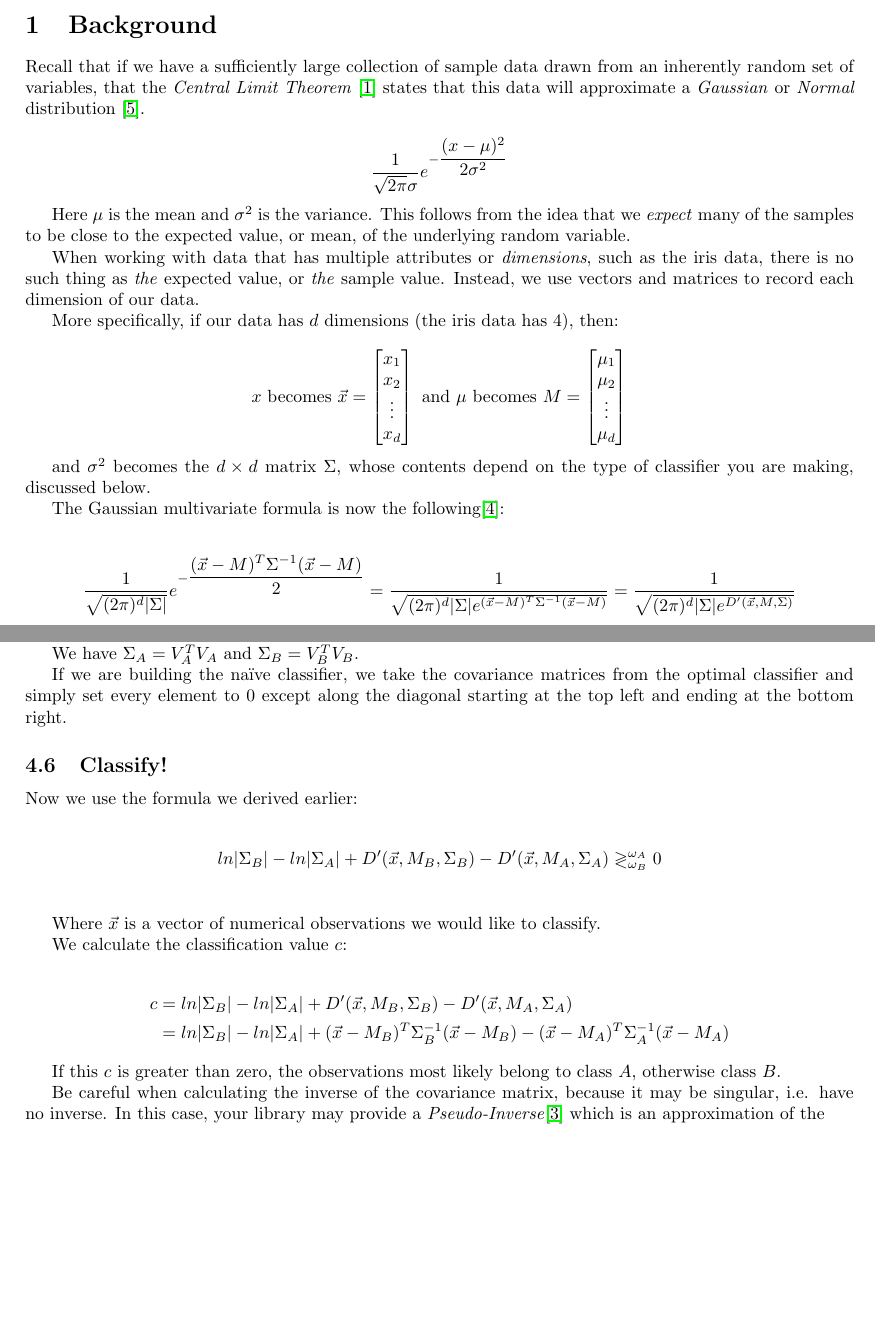
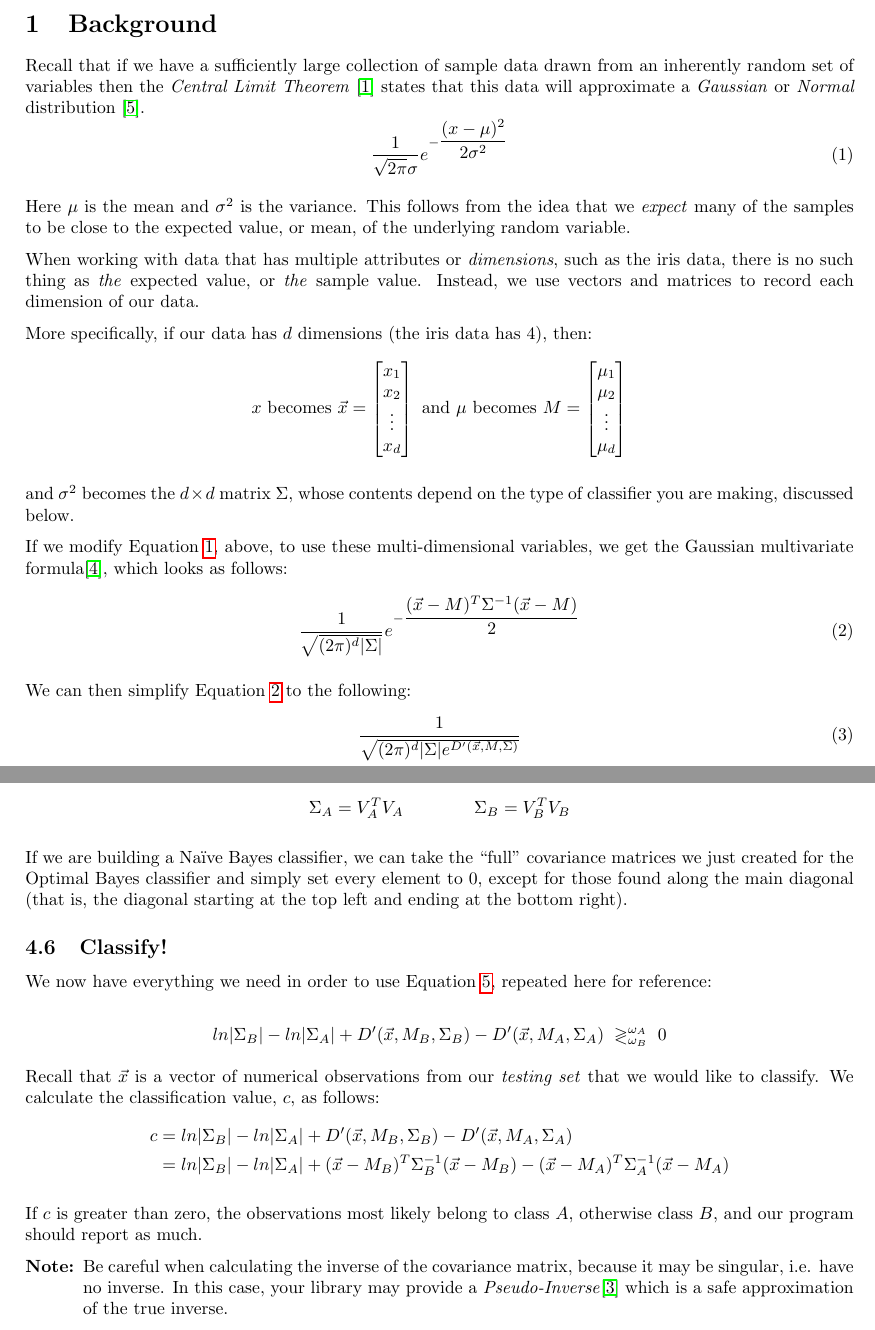
Before and after one commit to spratt/Bayes-Notes, a LaTeX document (bayesclassifiers.tex): two parts of pages 1 and 4 of 5 before the commit and two parts of pages 1 and 5 of 6 after it, joined at a grey line, cut so that both start at the same text, the shorter picture padded with empty space. Compiled offline with pdfLaTeX.

Commit message:
Revisions
Added some equation numbering, simplified the preamble, changed
the indentation mode, and reworded some things.

```diff
--- a/bayesclassifiers.tex
+++ b/bayesclassifiers.tex
@@ -80,14 +49,14 @@
 \label{sec:Background}
 
 Recall that if we have a sufficiently large collection of sample data
-drawn from an inherently random set of variables, that the
+drawn from an inherently random set of variables then the
 \emph{Central Limit Theorem} \cite{wiki_clt} states that this data
 will approximate a \emph{Gaussian} or \emph{Normal} distribution
 \cite{wiki_normal_dist}.
-
-\begin{displaymath}
+\begin{equation}
+\label{e_sv_gauss}
 \dfrac{1}{\sqrt{2\pi}\sigma}e^{-\dfrac{(x-\mu)^2}{2\sigma^2}}
-\end{displaymath}
+\end{equation}
 
 Here $\mu$ is the mean and $\sigma^2$ is the variance. This follows
 from the idea that we \emph{expect} many of the samples to be close to
@@ -100,29 +69,35 @@ vectors and matrices to record each dimension of our data.
 
 More specifically, if our data has $d$ dimensions (the iris data has
 $4$), then:
-
 \[
-x \text{ becomes } \vec{x} = \colvec{4}{x_1}{x_2}{\vdots}{x_d}
+x \text{ becomes } \vec{x} =
+\begin{bmatrix} x_1 \\ x_2 \\ \vdots \\ x_d \end{bmatrix}
 \text { and }
-\mu \text{ becomes } M = \colvec{4}{\mu_1}{\mu_2}{\vdots}{\mu_d}
+\mu \text{ becomes } M =
+\begin{bmatrix} \mu_1 \\ \mu_2 \\ \vdots \\ \mu_d \end{bmatrix}
 \]
 
 and $\sigma^2$ becomes the $d \times d$ matrix $\Sigma$, whose
 contents depend on the type of classifier you are making, discussed
 below.
 
-The Gaussian multivariate formula is now the following\cite{wiki_mv_gauss}:
+If we modify Equation \ref{e_sv_gauss}, above, to use these
+multi-dimensional variables, we get the Gaussian multivariate
+formula\cite{wiki_mv_gauss}, which looks as follows:
+\begin{equation}
+\label{e_mv_gauss}
+\dfrac{1}{\sqrt{(2\pi)^d |\Sigma|}} e^{-\dfrac{(\vec{x}-M)^T \Sigma^{-1} (\vec{x}-M)}{2}}
+\end{equation}
 
-\begin{displaymath}
-  \dfrac{1}{\sqrt{(2\pi)^d |\Sigma|}} e^{-\dfrac{(\vec{x}-M)^T \Sigma^{-1} (\vec{x}-M)}{2}}
-  = \dfrac{1}{\sqrt{(2\pi)^d |\Sigma| e^{(\vec{x}-M)^T \Sigma^{-1} (\vec{x}-M)}}}
-  = \dfrac{1}{\sqrt{(2\pi)^d |\Sigma| e^{D'(\vec{x},M,\Sigma)}}}
-\end{displaymath}
+We can then simplify Equation \ref{e_mv_gauss} to the following:
+\begin{equation}
+\label{e_mv_guass2}
+\dfrac{1}{\sqrt{(2\pi)^d |\Sigma| e^{D'(\vec{x},M,\Sigma)}}}
+\end{equation}
 
 Where $D'$ is the square of the \emph{Mahalanobis} distance function
 \cite{wiki_mahalanobis}.  The square of the \emph{Mahalanobis} distance
 function is defined as:
-
 \begin{displaymath}
   D'(\vec{x},M,\Sigma) = (\vec{x}-M)^T \Sigma^{-1} (\vec{x}-M)
 \end{displaymath}
@@ -346 +322,0 @@ If we are building the optimal classifier and our variance vector $V$
-is a column vector, our covariance matrix is simply $V^TV$.
@@ -347,48 +328,38 @@ is a column vector, our covariance matrix is simply $V^TV$.
+\Sigma_A = V_A^TV_A \qquad \qquad \Sigma_B = V_B^TV_B
+\]
 
-We have $\Sigma_A = V_A^TV_A$ and $\Sigma_B = V_B^TV_B$.
-
-If we are building the na\"ive classifier, we take the covariance
-matrices from the optimal classifier and simply set every element to
-$0$ except along the diagonal starting at the top left and ending at
-the bottom right.
+If we are building a Na\"ive Bayes classifier, we can take the ``full''
+covariance matrices we just created for the Optimal Bayes classifier and simply
+set every element to $0$, except for those found along the main diagonal (that
+is, the diagonal starting at the top left and ending at the bottom right).
 
 \subsection{Classify!}
 
-Now we use the formula we derived earlier:
+We now have everything we need in order to use Equation \ref{e_ce2}, repeated
+here for reference:
 
-\begin{align*}
-  %
-  ln|\Sigma_B| - ln|\Sigma_A| +
-  D'(\vec{x},M_B,\Sigma_B) - D'(\vec{x},M_A,\Sigma_A)
-  &\gtrless^{\omega_A}_{\omega_B}
-  0 \\
-  %
-\end{align*}
+\begin{equation*}
+ln|\Sigma_B| - ln|\Sigma_A| + D'(\vec{x},M_B,\Sigma_B) - D'(\vec{x},M_A,\Sigma_A)
+\; \gtrless^{\omega_A}_{\omega_B} \; 0
+\end{equation*}
 
-Where $\vec{x}$ is a vector of numerical observations we would like to
-classify.
+Recall that $\vec{x}$ is a vector of numerical observations from our
+\emph{testing set} that we would like to classify. We calculate the
+classification value, $c$, as follows:
+\[\begin{split}
+  c
+  &= ln|\Sigma_B| - ln|\Sigma_A| + D'(\vec{x},M_B,\Sigma_B) - D'(\vec{x},M_A,\Sigma_A) \\
+  &= ln|\Sigma_B| - ln|\Sigma_A| + (\vec{x}-M_B)^T \Sigma_B^{-1} (\vec{x}-M_B) -(\vec{x}-M_A)^T \Sigma_A^{-1} (\vec{x}-M_A)
+\end{split} \]
 
-We calculate the classification value $c$:
+If $c$ is greater than zero, the observations most likely belong
+to class $A$, otherwise class $B$, and our program should report as much.
 
-\begin{align*}
-  %
-  c
-  &=
-  ln|\Sigma_B| - ln|\Sigma_A| +
-  D'(\vec{x},M_B,\Sigma_B) - D'(\vec{x},M_A,\Sigma_A) \\
-  &=
-  ln|\Sigma_B| - ln|\Sigma_A| +
-  (\vec{x}-M_B)^T \Sigma_B^{-1} (\vec{x}-M_B) -
-  (\vec{x}-M_A)^T \Sigma_A^{-1} (\vec{x}-M_A)
-  %
-\end{align*}
-
-If this $c$ is greater than zero, the observations most likely belong
-to class $A$, otherwise class $B$.
-
+\begin{note}
 Be careful when calculating the inverse of the covariance matrix,
 because it may be singular, i.e. have no inverse.  In this case, your
 library may provide a \emph{Pseudo-Inverse}\cite{wiki_pinv} which is
-an approximation of the
+a safe approximation of the true inverse.
+\end{note}
 
 \subsection{Testing}
```
Also changed, not shown: references.bib (+1 -1 lines), bayesclassifiers.tex (166 more changed lines).
